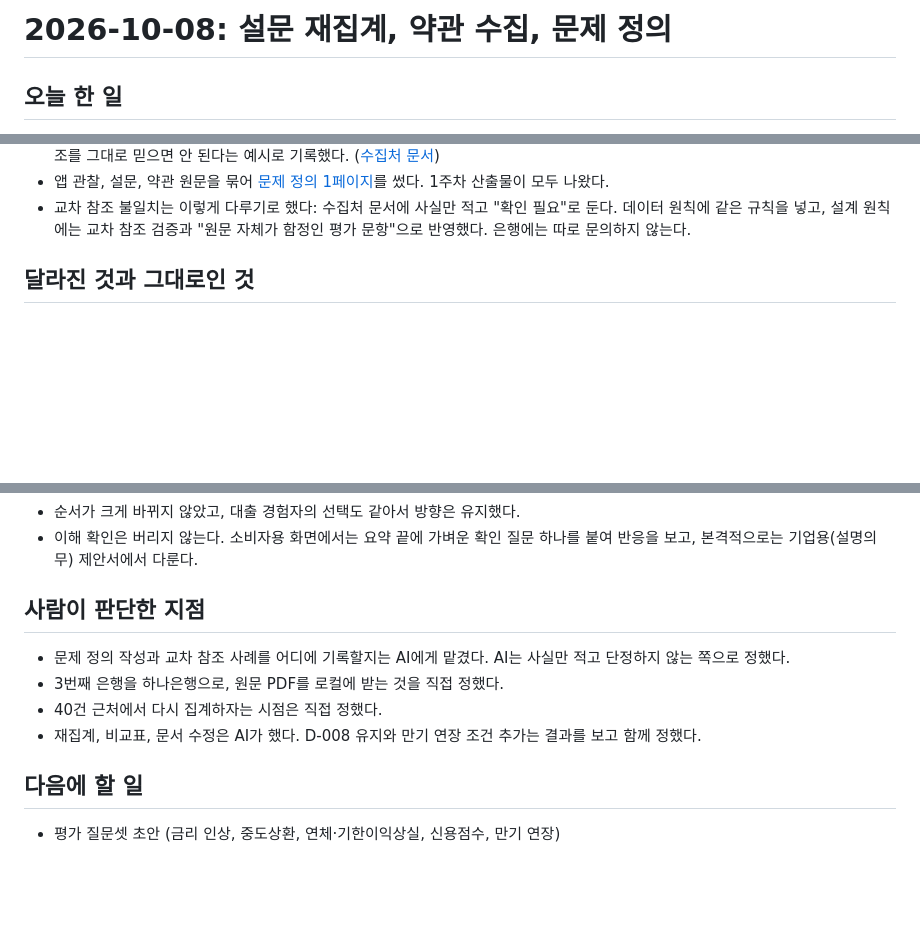
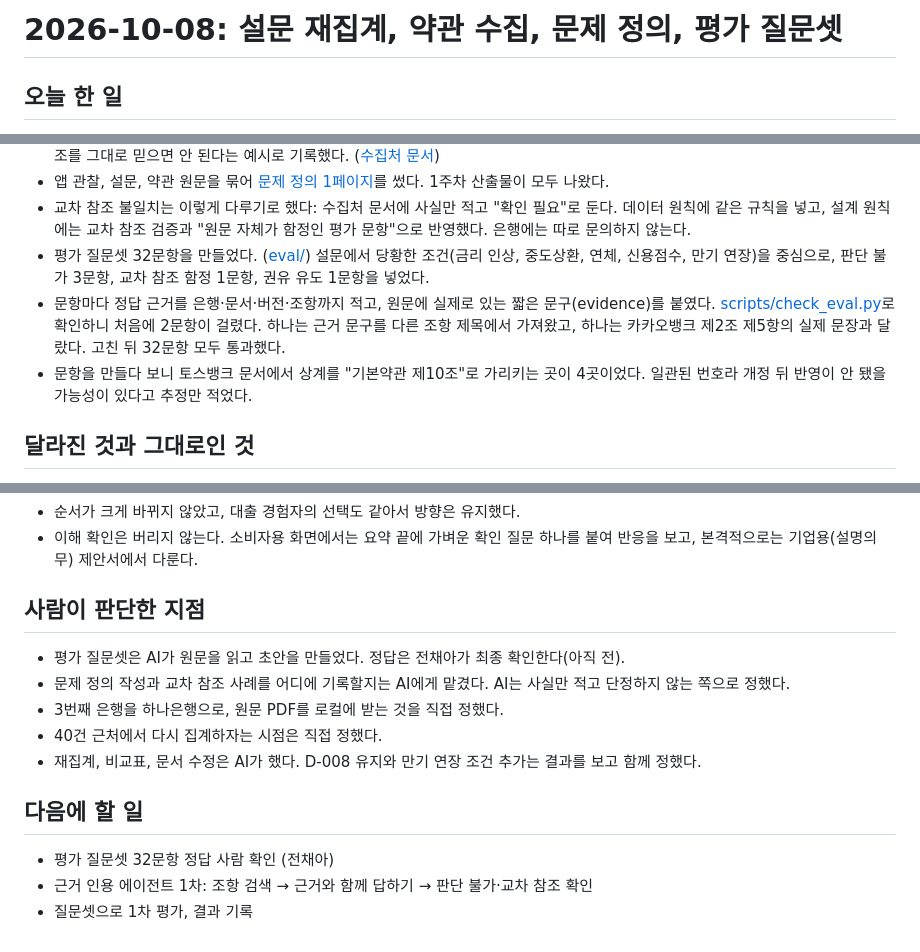
Before and after one commit to Jeon-ChaeA/fineprint, a Markdown page: docs/devlog/2026-10-08.md, 3 parts joined by grey strips. Rendered like a GitHub page; blank space fills up the shorter version.

Commit message:
docs: 10/8 devlog에 평가 질문셋, 교차 참조 4곳 기록
Co-Authored-By: Claude Opus 5.5 <noreply@anthropic.com>
Claude-Session: https://claude.ai/code/session_01Ugq1nbkqf39jf2iqmh2NzV

```diff
--- a/docs/devlog/2026-10-08.md
+++ b/docs/devlog/2026-10-08.md
@@ -1,4 +1,4 @@
-# 2026-10-08: 설문 재집계, 약관 수집, 문제 정의
+# 2026-10-08: 설문 재집계, 약관 수집, 문제 정의, 평가 질문셋
 
 ## 오늘 한 일
 
@@ -16,6 +16,9 @@
 - 토스뱅크 약정서 제12조가 상계 근거로 기본약관 "제10조"를 가리키는데, 기본약관의 상계는 제11조다. 확인이 필요하지만, 교차 참조를 그대로 믿으면 안 된다는 예시로 기록했다. ([수집처 문서](../../research/terms-sources.md#원문을-나눠-보고-알게-된-것))
 - 앱 관찰, 설문, 약관 원문을 묶어 [문제 정의 1페이지](../problem-statement.md)를 썼다. 1주차 산출물이 모두 나왔다.
 - 교차 참조 불일치는 이렇게 다루기로 했다: 수집처 문서에 사실만 적고 "확인 필요"로 둔다. 데이터 원칙에 같은 규칙을 넣고, 설계 원칙에는 교차 참조 검증과 "원문 자체가 함정인 평가 문항"으로 반영했다. 은행에는 따로 문의하지 않는다.
+- 평가 질문셋 32문항을 만들었다. ([eval/](../../eval/README.md)) 설문에서 당황한 조건(금리 인상, 중도상환, 연체, 신용점수, 만기 연장)을 중심으로, 판단 불가 3문항, 교차 참조 함정 1문항, 권유 유도 1문항을 넣었다.
+- 문항마다 정답 근거를 은행·문서·버전·조항까지 적고, 원문에 실제로 있는 짧은 문구(evidence)를 붙였다. [scripts/check_eval.py](../../scripts/check_eval.py)로 확인하니 처음에 2문항이 걸렸다. 하나는 근거 문구를 다른 조항 제목에서 가져왔고, 하나는 카카오뱅크 제2조 제5항의 실제 문장과 달랐다. 고친 뒤 32문항 모두 통과했다.
+- 문항을 만들다 보니 토스뱅크 문서에서 상계를 "기본약관 제10조"로 가리키는 곳이 4곳이었다. 일관된 번호라 개정 뒤 반영이 안 됐을 가능성이 있다고 추정만 적었다.
 
 ## 달라진 것과 그대로인 것
 
@@ -30,6 +33,7 @@
 
 ## 사람이 판단한 지점
 
+- 평가 질문셋은 AI가 원문을 읽고 초안을 만들었다. 정답은 전채아가 최종 확인한다(아직 전).
 - 문제 정의 작성과 교차 참조 사례를 어디에 기록할지는 AI에게 맡겼다. AI는 사실만 적고 단정하지 않는 쪽으로 정했다.
 - 3번째 은행을 하나은행으로, 원문 PDF를 로컬에 받는 것을 직접 정했다.
 - 40건 근처에서 다시 집계하자는 시점은 직접 정했다.
@@ -37,4 +41,6 @@
 
 ## 다음에 할 일
 
-- 평가 질문셋 초안 (금리 인상, 중도상환, 연체·기한이익상실, 신용점수, 만기 연장)
+- 평가 질문셋 32문항 정답 사람 확인 (전채아)
+- 근거 인용 에이전트 1차: 조항 검색 → 근거와 함께 답하기 → 판단 불가·교차 참조 확인
+- 질문셋으로 1차 평가, 결과 기록
```
